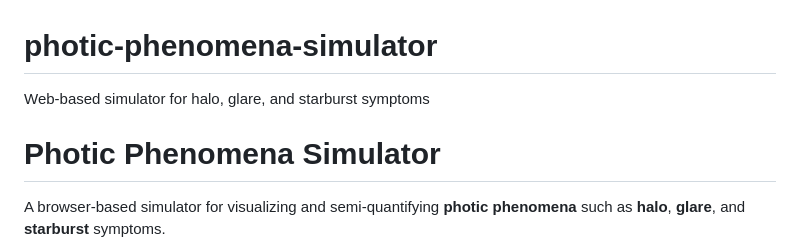
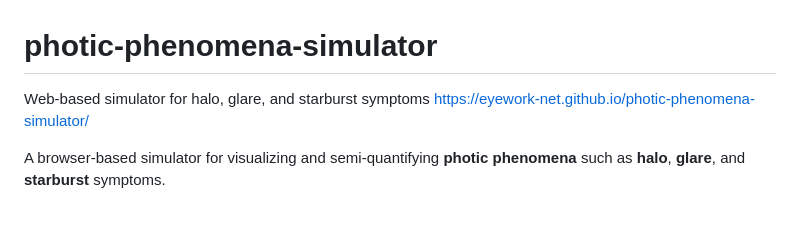
Before and after one commit to eyework-net/photic-phenomena-simulator, a Markdown page: README.md, the part around the change. Rendered like a GitHub page; blank space fills up the shorter version.

```diff
--- a/README.md
+++ b/README.md
@@ -1,6 +1,6 @@
 # photic-phenomena-simulator
 Web-based simulator for halo, glare, and starburst symptoms
-# Photic Phenomena Simulator
+https://eyework-net.github.io/photic-phenomena-simulator/
 
 A browser-based simulator for visualizing and semi-quantifying **photic phenomena** such as **halo**, **glare**, and **starburst** symptoms.
 
```
